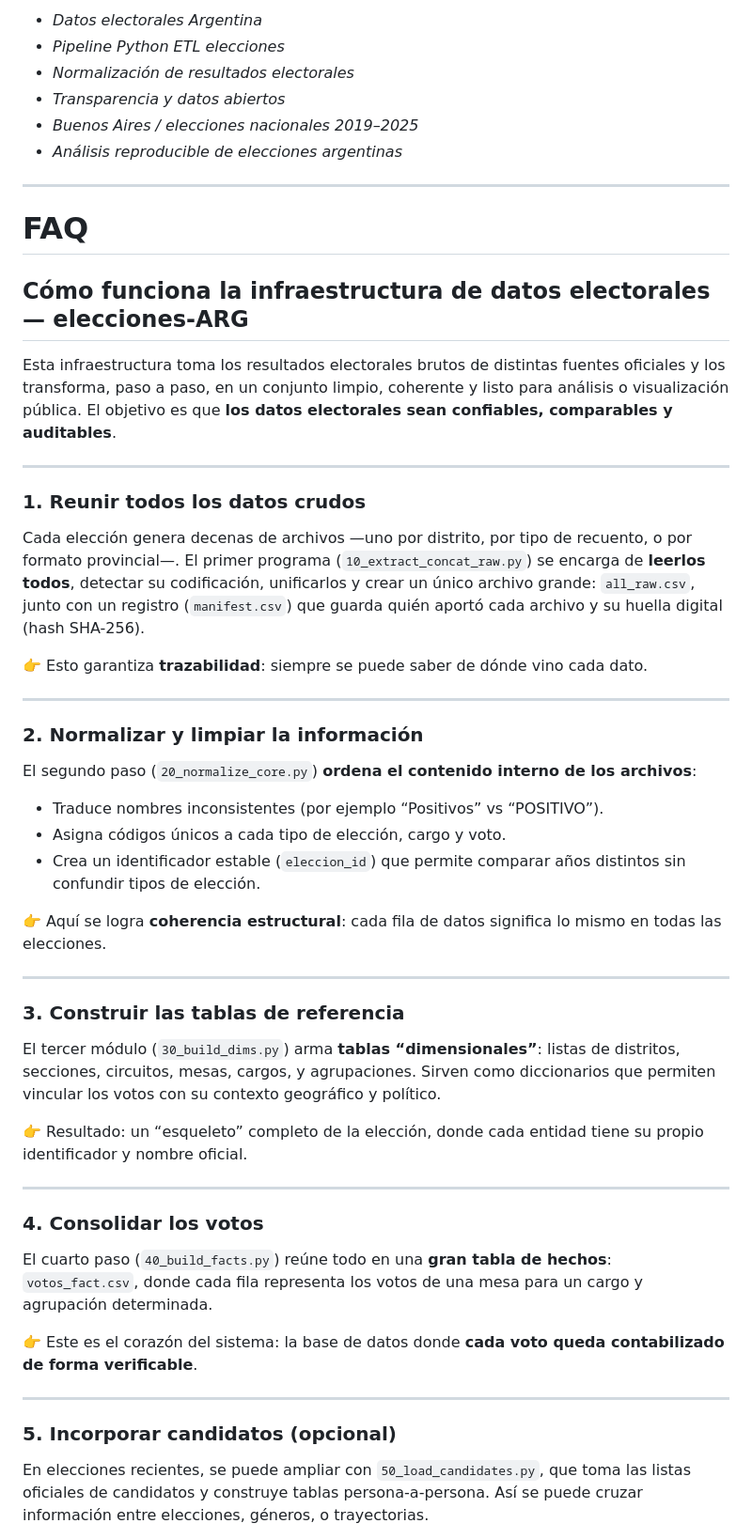
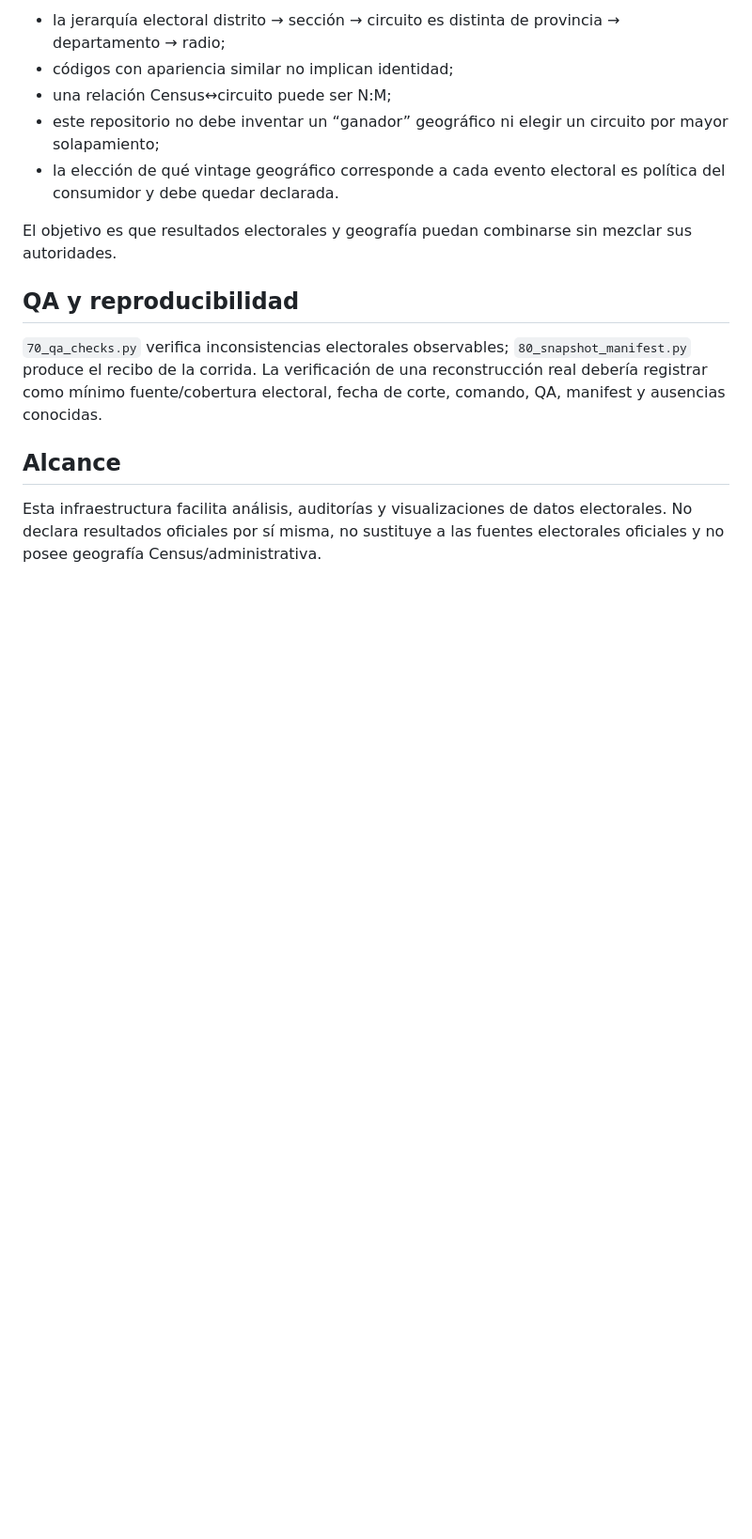
Before and after one commit to matuteiglesias/elecciones-ARG, a Markdown page: README.md, the part around one of its changes. Shown at 94% size. Drawn GitHub-style; blank space fills up the shorter version.

```diff
--- a/README.md
+++ b/README.md
@@ -56,64 +67,17 @@ El sistema está preparado para integrarse con tableros interactivos o entornos
 
-* *Datos electorales Argentina*
-* *Pipeline Python ETL elecciones*
-* *Normalización de resultados electorales*
-* *Transparencia y datos abiertos*
-* *Buenos Aires / elecciones nacionales 2019–2025*
-* *Análisis reproducible de elecciones argentinas*
+- la jerarquía electoral distrito → sección → circuito es distinta de provincia → departamento → radio;
+- códigos con apariencia similar no implican identidad;
+- una relación Census↔circuito puede ser N:M;
+- este repositorio no debe inventar un “ganador” geográfico ni elegir un circuito por mayor solapamiento;
+- la elección de qué vintage geográfico corresponde a cada evento electoral es política del consumidor y debe quedar declarada.
 
----
+El objetivo es que resultados electorales y geografía puedan combinarse sin mezclar sus autoridades.
 
-# FAQ
+## QA y reproducibilidad
 
-## **Cómo funciona la infraestructura de datos electorales — elecciones-ARG**
+`70_qa_checks.py` verifica inconsistencias electorales observables; `80_snapshot_manifest.py` produce el recibo de la corrida. La verificación de una reconstrucción real debería registrar como mínimo fuente/cobertura electoral, fecha de corte, comando, QA, manifest y ausencias conocidas.
 
-Esta infraestructura toma los resultados electorales brutos de distintas fuentes oficiales y los transforma, paso a paso, en un conjunto limpio, coherente y listo para análisis o visualización pública.
-El objetivo es que **los datos electorales sean confiables, comparables y auditables**.
+## Alcance
 
----
+Esta infraestructura facilita análisis, auditorías y visualizaciones de datos electorales. No declara resultados oficiales por sí misma, no sustituye a las fuentes electorales oficiales y no posee geografía Census/administrativa.
 
-### **1. Reunir todos los datos crudos**
-
-Cada elección genera decenas de archivos —uno por distrito, por tipo de recuento, o por formato provincial—.
-El primer programa (`10_extract_concat_raw.py`) se encarga de **leerlos todos**, detectar su codificación, unificarlos y crear un único archivo grande:
-`all_raw.csv`, junto con un registro (`manifest.csv`) que guarda quién aportó cada archivo y su huella digital (hash SHA-256).
-
-👉 Esto garantiza **trazabilidad**: siempre se puede saber de dónde vino cada dato.
-
----
-
-### **2. Normalizar y limpiar la información**
-
-El segundo paso (`20_normalize_core.py`) **ordena el contenido interno de los archivos**:
-
-* Traduce nombres inconsistentes (por ejemplo “Positivos” vs “POSITIVO”).
-* Asigna códigos únicos a cada tipo de elección, cargo y voto.
-* Crea un identificador estable (`eleccion_id`) que permite comparar años distintos sin confundir tipos de elección.
-
-👉 Aquí se logra **coherencia estructural**: cada fila de datos significa lo mismo en todas las elecciones.
-
----
-
-### **3. Construir las tablas de referencia**
-
-El tercer módulo (`30_build_dims.py`) arma **tablas “dimensionales”**: listas de distritos, secciones, circuitos, mesas, cargos, y agrupaciones.
-Sirven como diccionarios que permiten vincular los votos con su contexto geográfico y político.
-
-👉 Resultado: un “esqueleto” completo de la elección, donde cada entidad tiene su propio identificador y nombre oficial.
-
----
-
-### **4. Consolidar los votos**
-
-El cuarto paso (`40_build_facts.py`) reúne todo en una **gran tabla de hechos**:
-`votos_fact.csv`, donde cada fila representa los votos de una mesa para un cargo y agrupación determinada.
-
-👉 Este es el corazón del sistema: la base de datos donde **cada voto queda contabilizado de forma verificable**.
-
----
-
-### **5. Incorporar candidatos (opcional)**
-
-En elecciones recientes, se puede ampliar con `50_load_candidates.py`, que toma las listas oficiales de candidatos y construye tablas persona-a-persona.
-Así se puede cruzar información entre elecciones, géneros, o trayectorias.
-
```
Also changed, not shown: other parts of README.md (+39 -89 lines).
